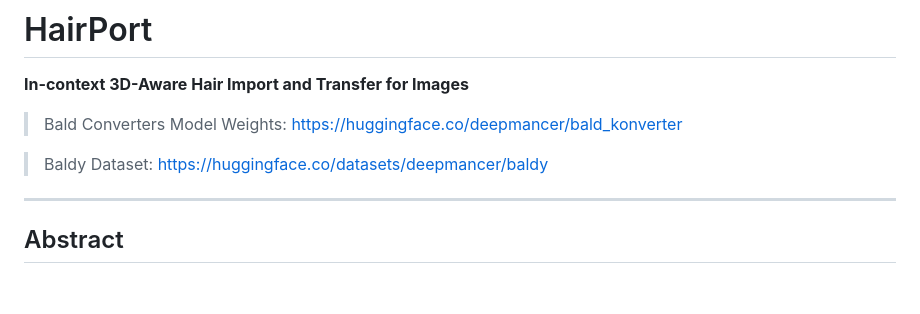
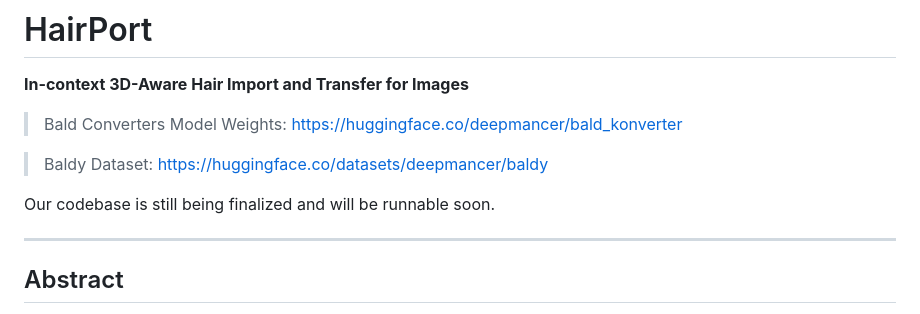
Before and after one commit to deepmancer/HairPort, a Markdown page: README.md, the part around the change. Rendered like a GitHub page; blank space fills up the shorter version.

Commit message:
Update README with codebase status
Added note about codebase finalization.

```diff
--- a/README.md
+++ b/README.md
@@ -5,6 +5,8 @@
 > Bald Converters Model Weights: https://huggingface.co/deepmancer/bald_konverter
 
 > Baldy Dataset: https://huggingface.co/datasets/deepmancer/baldy
+
+Our codebase is still being finalized and will be runnable soon.
 
 ---
 
```
